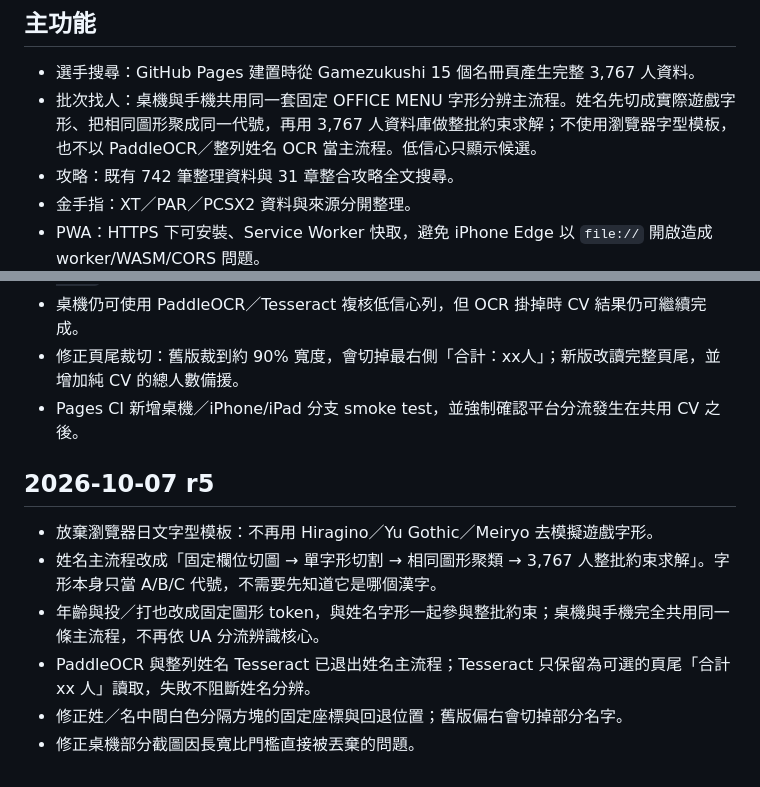
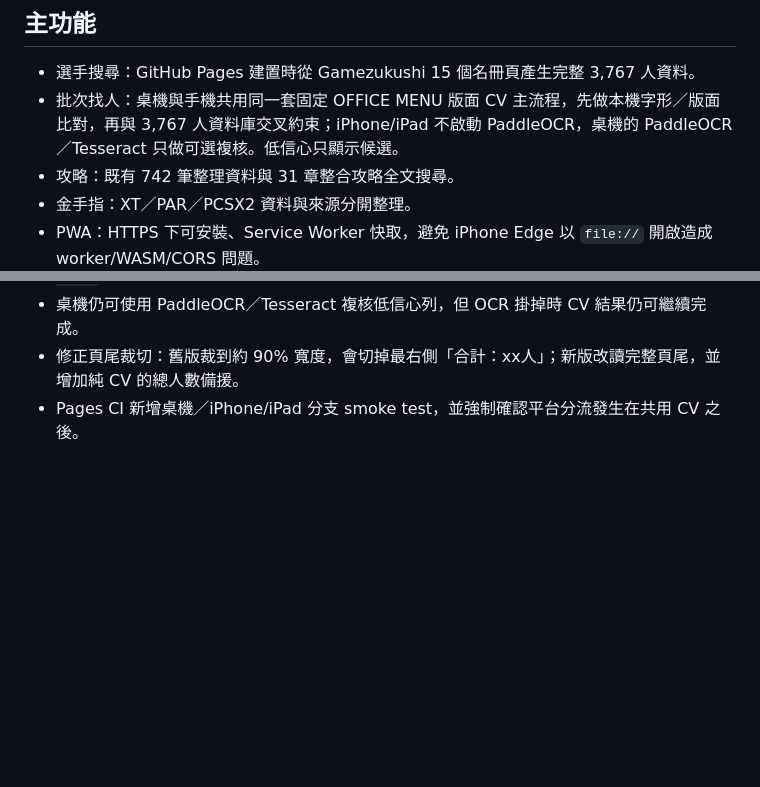
Before and after one commit to mars0884-chu/yakyutsuku3, a Markdown page: README.md, 2 parts joined by grey strips. Drawn GitHub-style; blank space fills up the shorter version.

Commit message:
Restore r4 stable README.md

```diff
--- a/README.md
+++ b/README.md
@@ -5,7 +5,7 @@
 ## 主功能
 
 - 選手搜尋：GitHub Pages 建置時從 Gamezukushi 15 個名冊頁產生完整 3,767 人資料。
-- 批次找人：桌機與手機共用同一套固定 OFFICE MENU 字形分辨主流程。姓名先切成實際遊戲字形、把相同圖形聚成同一代號，再用 3,767 人資料庫做整批約束求解；不使用瀏覽器字型模板，也不以 PaddleOCR／整列姓名 OCR 當主流程。低信心只顯示候選。
+- 批次找人：桌機與手機共用同一套固定 OFFICE MENU 版面 CV 主流程，先做本機字形／版面比對，再與 3,767 人資料庫交叉約束；iPhone/iPad 不啟動 PaddleOCR，桌機的 PaddleOCR／Tesseract 只做可選複核。低信心只顯示候選。
 - 攻略：既有 742 筆整理資料與 31 章整合攻略全文搜尋。
 - 金手指：XT／PAR／PCSX2 資料與來源分開整理。
 - PWA：HTTPS 下可安裝、Service Worker 快取，避免 iPhone Edge 以 `file://` 開啟造成 worker/WASM/CORS 問題。
@@ -41,13 +41,3 @@
 - 桌機仍可使用 PaddleOCR／Tesseract 複核低信心列，但 OCR 掛掉時 CV 結果仍可繼續完成。
 - 修正頁尾裁切：舊版裁到約 90% 寬度，會切掉最右側「合計：xx人」；新版改讀完整頁尾，並增加純 CV 的總人數備援。
 - Pages CI 新增桌機／iPhone/iPad 分支 smoke test，並強制確認平台分流發生在共用 CV 之後。
-
-
-## 2026-10-07 r5
-
-- 放棄瀏覽器日文字型模板：不再用 Hiragino／Yu Gothic／Meiryo 去模擬遊戲字形。
-- 姓名主流程改成「固定欄位切圖 → 單字形切割 → 相同圖形聚類 → 3,767 人整批約束求解」。字形本身只當 A/B/C 代號，不需要先知道它是哪個漢字。
-- 年齡與投／打也改成固定圖形 token，與姓名字形一起參與整批約束；桌機與手機完全共用同一條主流程，不再依 UA 分流辨識核心。
-- PaddleOCR 與整列姓名 Tesseract 已退出姓名主流程；Tesseract 只保留為可選的頁尾「合計 xx 人」讀取，失敗不阻斷姓名分辨。
-- 修正姓／名中間白色分隔方塊的固定座標與回退位置；舊版偏右會切掉部分名字。
-- 修正桌機部分截圖因長寬比門檻直接被丟棄的問題。
```
